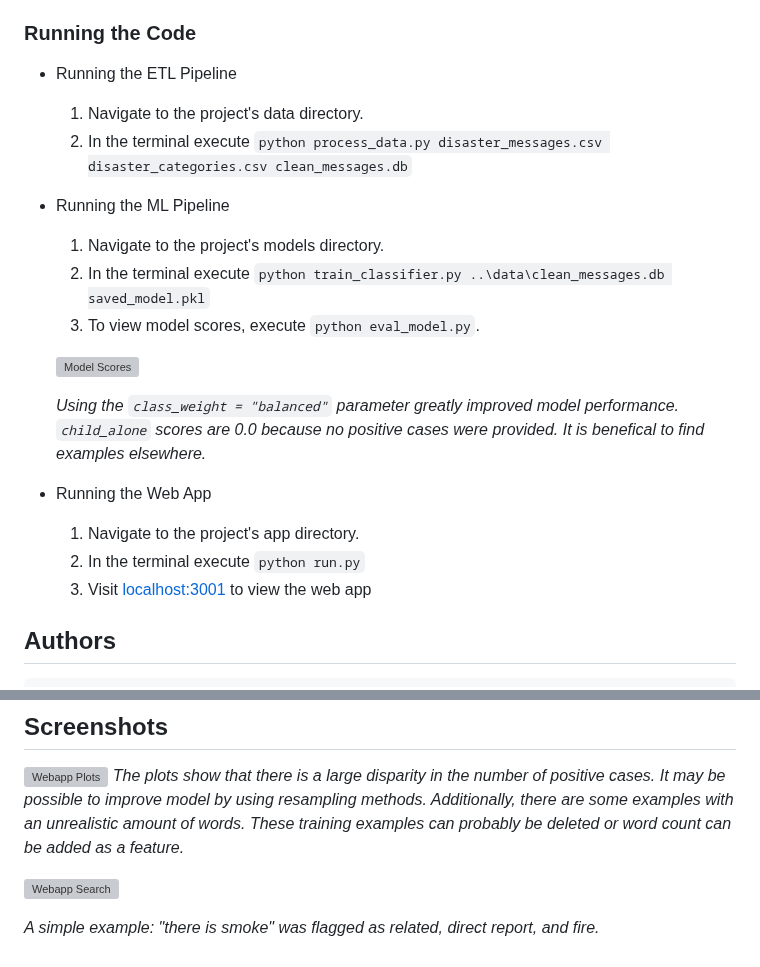
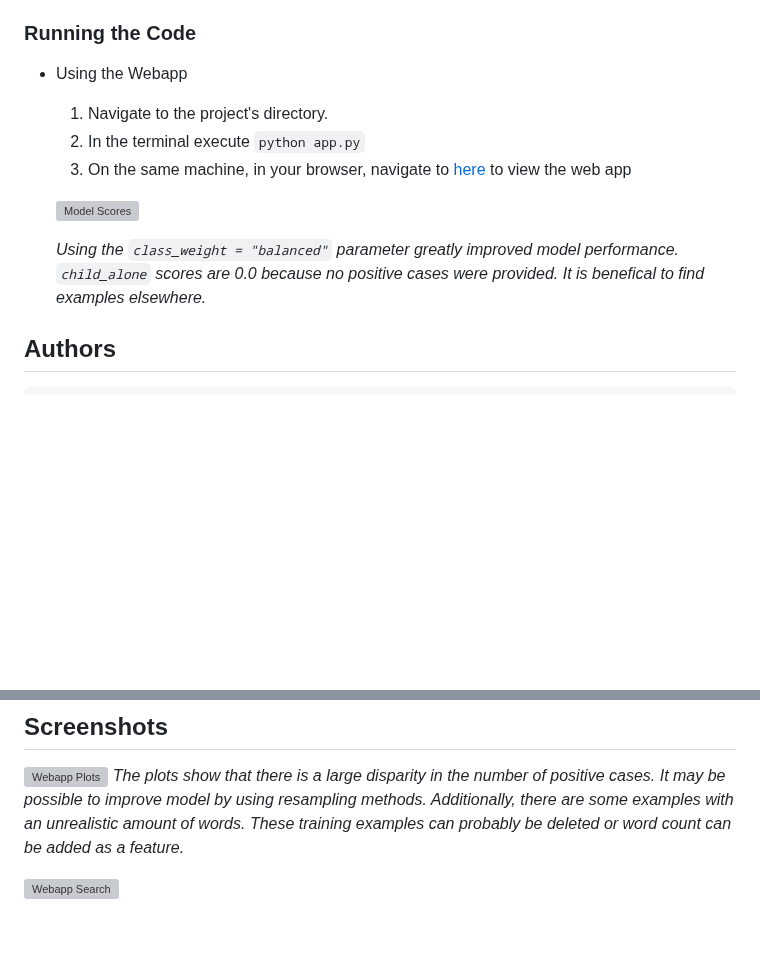
Before and after one commit to chrlsjsph460/Dog-Breed-Classifier-Project, a Markdown page: README.md, 2 parts joined by grey strips. GitHub-like rendering; blank space fills up the shorter version; grey boxes are pictures that could not be loaded.

Commit message:
Update README.md
Explain how to use web app

```diff
--- a/README.md
+++ b/README.md
@@ -39,23 +39,14 @@ There are three major components to this project.
 - Data Visualization Library: Plotly
 
 ### Running the Code
-- Running the ETL Pipeline
-    1. Navigate to the project's data directory.
-    2. In the terminal execute `python process_data.py disaster_messages.csv disaster_categories.csv clean_messages.db`
-
-- Running the ML Pipeline
-    1. Navigate to the project's models directory.
-    2. In the terminal execute `python train_classifier.py ..\data\clean_messages.db saved_model.pkl`
-    3. To view model scores, execute `python eval_model.py`.
+- Using the Webapp
+    1. Navigate to the project's directory.
+    2. In the terminal execute `python app.py`
+    3. On the same machine, in your browser, navigate to [here](http://127.0.0.1:5000/home) to view the web app
 
     ![Model Scores](ModelScores.PNG "Model F1, Precision, and Recall by category")
 
     *Using the `class_weight = "balanced"` parameter greatly improved model performance. `child_alone` scores are 0.0 because no positive cases were provided. It is  benefical to find examples elsewhere.*
-
-- Running the Web App
-    1. Navigate to the project's app directory.
-    2. In the terminal execute `python run.py`
-    3. Visit [localhost:3001](http://localhost:3001/) to view the web app
 
 ## Authors
      -Charles Joseph
@@ -70,5 +61,3 @@ There are three major components to this project.
 *The plots show that there is a large disparity in the number of positive cases. It may be possible to improve model by using resampling methods. Additionally, there are some examples with an unrealistic amount of words. These training examples can probably be deleted or word count can be added as a feature.*
 
 ![Webapp Search](RunSearchSmoke.PNG "Webapp Search")
-
-*A simple example: "there is smoke" was flagged as related, direct report, and fire.*
```
